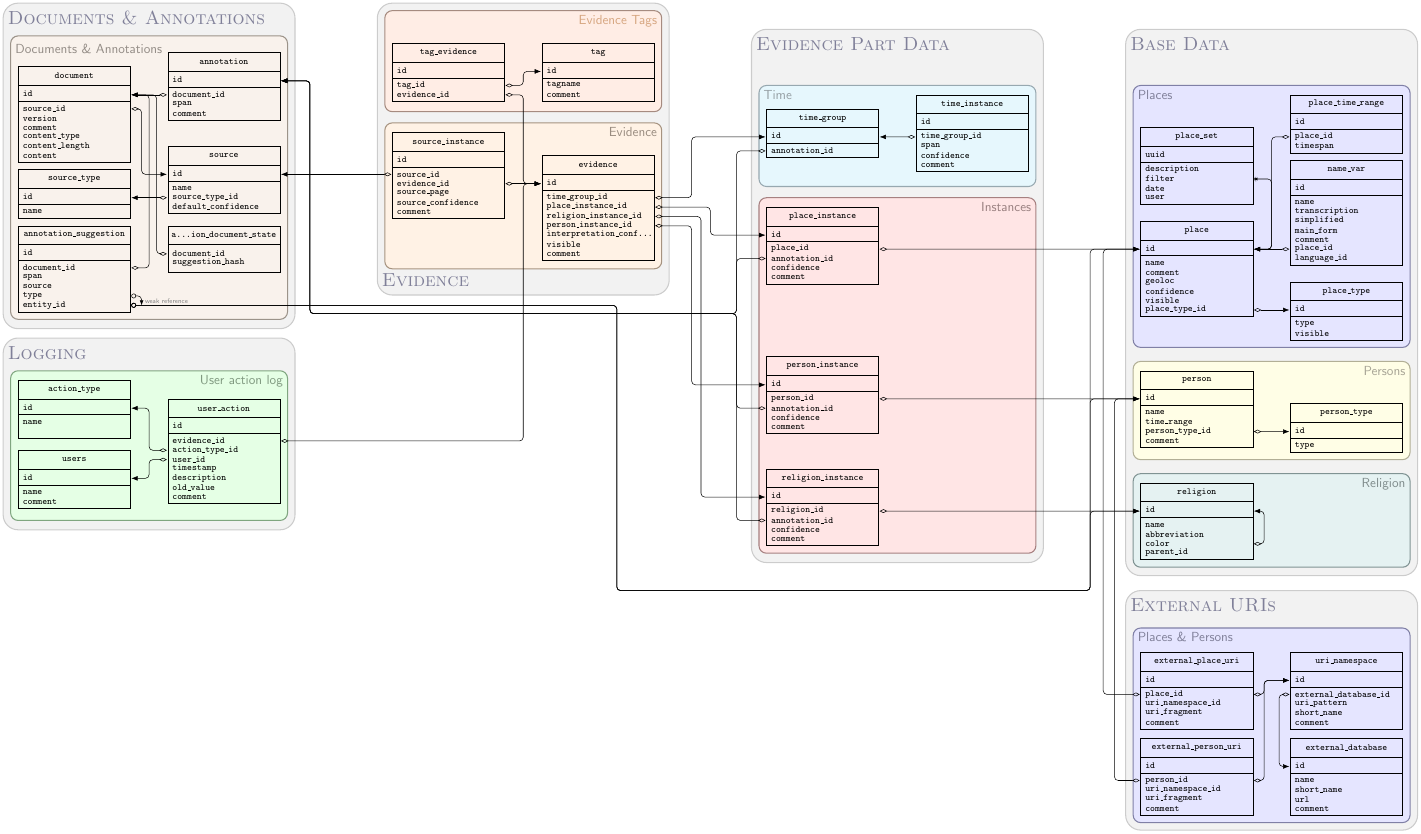
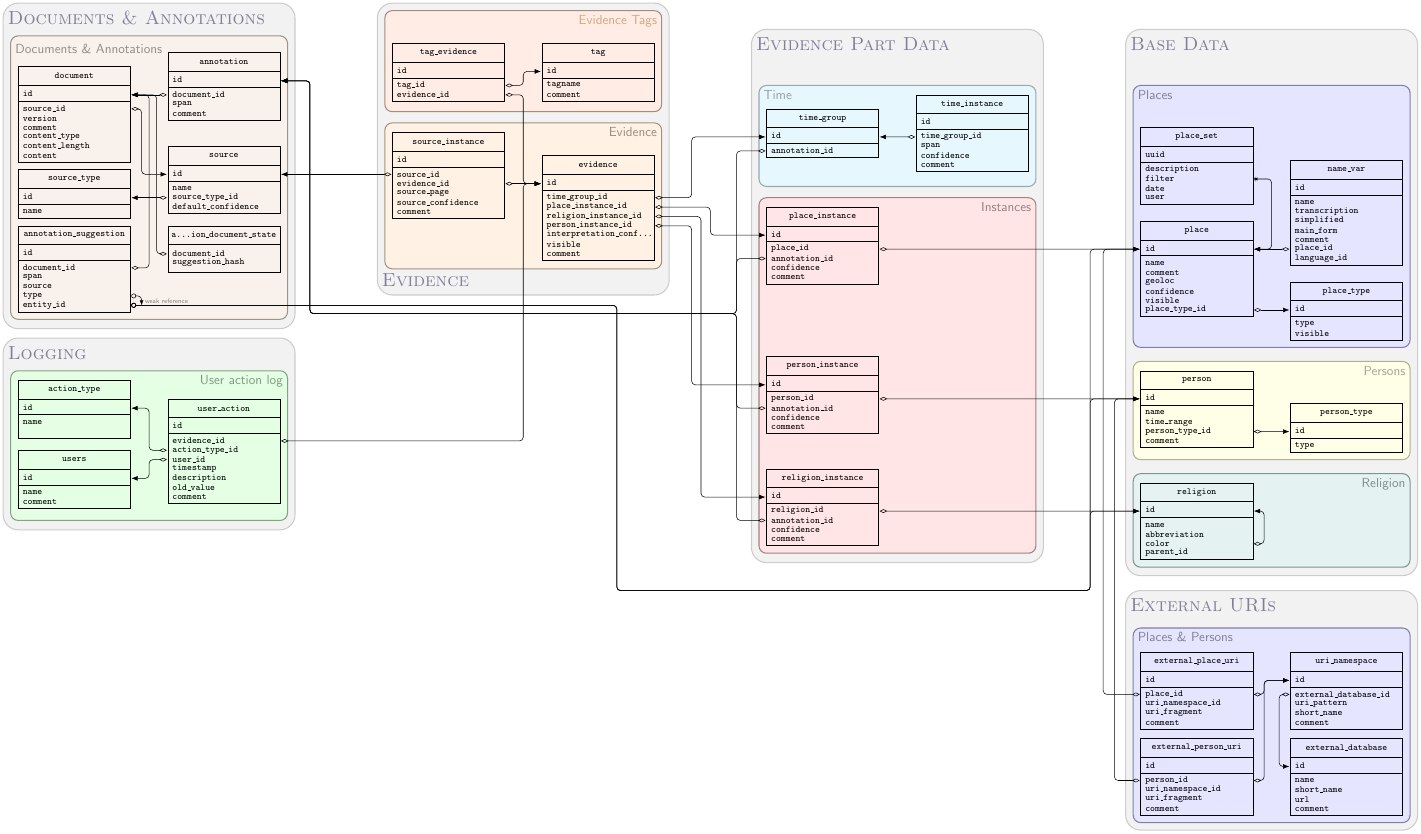
Before and after one commit to UniStuttgart-VISUS/damast, a LaTeX figure (docs/postgres/layout.tex): the whole page. Compiled offline with pdfLaTeX.

Commit message:
remove place_time_range table from structure PDF

```diff
--- a/docs/postgres/layout.tex
+++ b/docs/postgres/layout.tex
@@ -225,14 +225,11 @@
       { table=place\_type/{{type},{visible}}/2 };
       \pic (name_var) at (4,2.25)
       { table=name\_var/{{name},{transcription},{simplified},{main\_form},{comment},{place\_id},{language\_id}}/7 };
-      \pic (place_time_range) at (4,4)
-      { table=place\_time\_range/{{place\_id},{timespan}}/2 };
       \pic (place_set) at (0,3.125)
       { table with uuid=place\_set/{{description},{filter},{date},{user}}/4};
 
       \draw [myarrow] (place-6-e) -- (place_type-id-w);
       \draw [myarrow] (name_var-6-w) -- (place-id-e);
-      \draw [myarrow] (place_time_range-1-w) -- ++(-0.5,0) |- (place-id-e);
       \draw [myarrow,one to many] (place_set-2-e) -- ++(0.5,0) |- (place-id-e);
     \end{scope}
 
```
